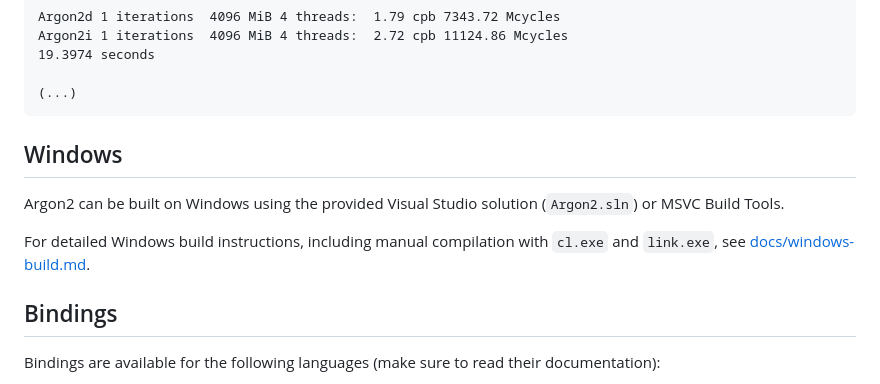
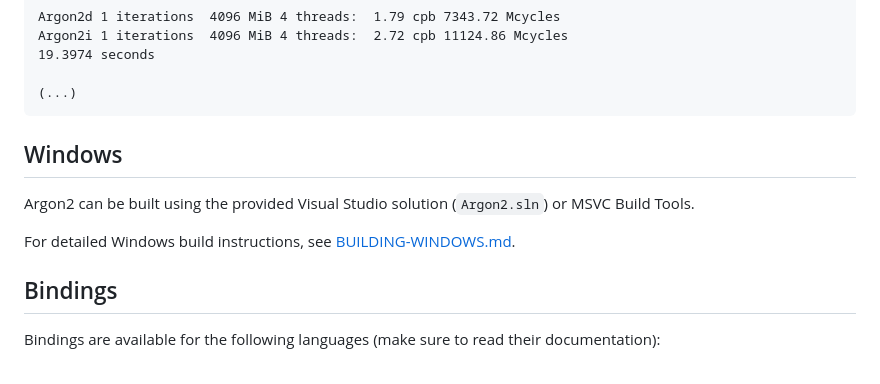
Before and after one commit to P-H-C/phc-winner-argon2, a Markdown page: README.md, the part around the change. GitHub-like rendering.

Commit message:
docs: add Windows build guide and reference from README

````diff
--- a/README.md
+++ b/README.md
@@ -239,11 +239,12 @@ Argon2i 1 iterations  4096 MiB 4 threads:  2.72 cpb 11124.86 Mcycles
 
 (...)
 ```
+
 ## Windows
 
-Argon2 can be built on Windows using the provided Visual Studio solution (`Argon2.sln`) or MSVC Build Tools.
+Argon2 can be built using the provided Visual Studio solution (`Argon2.sln`) or MSVC Build Tools.
 
-For detailed Windows build instructions, including manual compilation with `cl.exe` and `link.exe`, see [docs/windows-build.md](docs/windows-build.md).
+For detailed Windows build instructions, see [BUILDING-WINDOWS.md](BUILDING-WINDOWS.md).
 
 ## Bindings
 
````
Also changed, not shown: BUILDING-WINDOWS.md (renamed from docs/windows-build.md).
